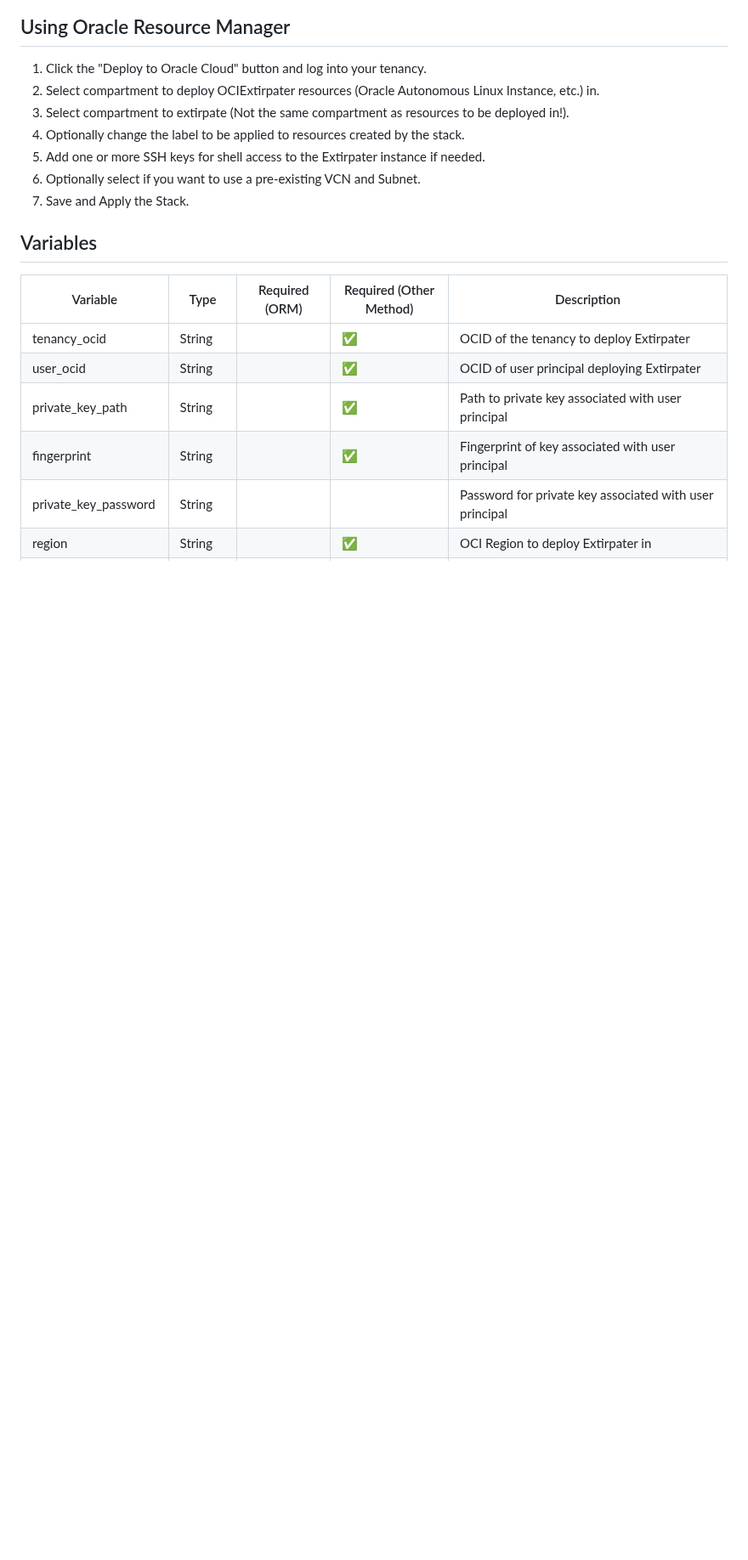
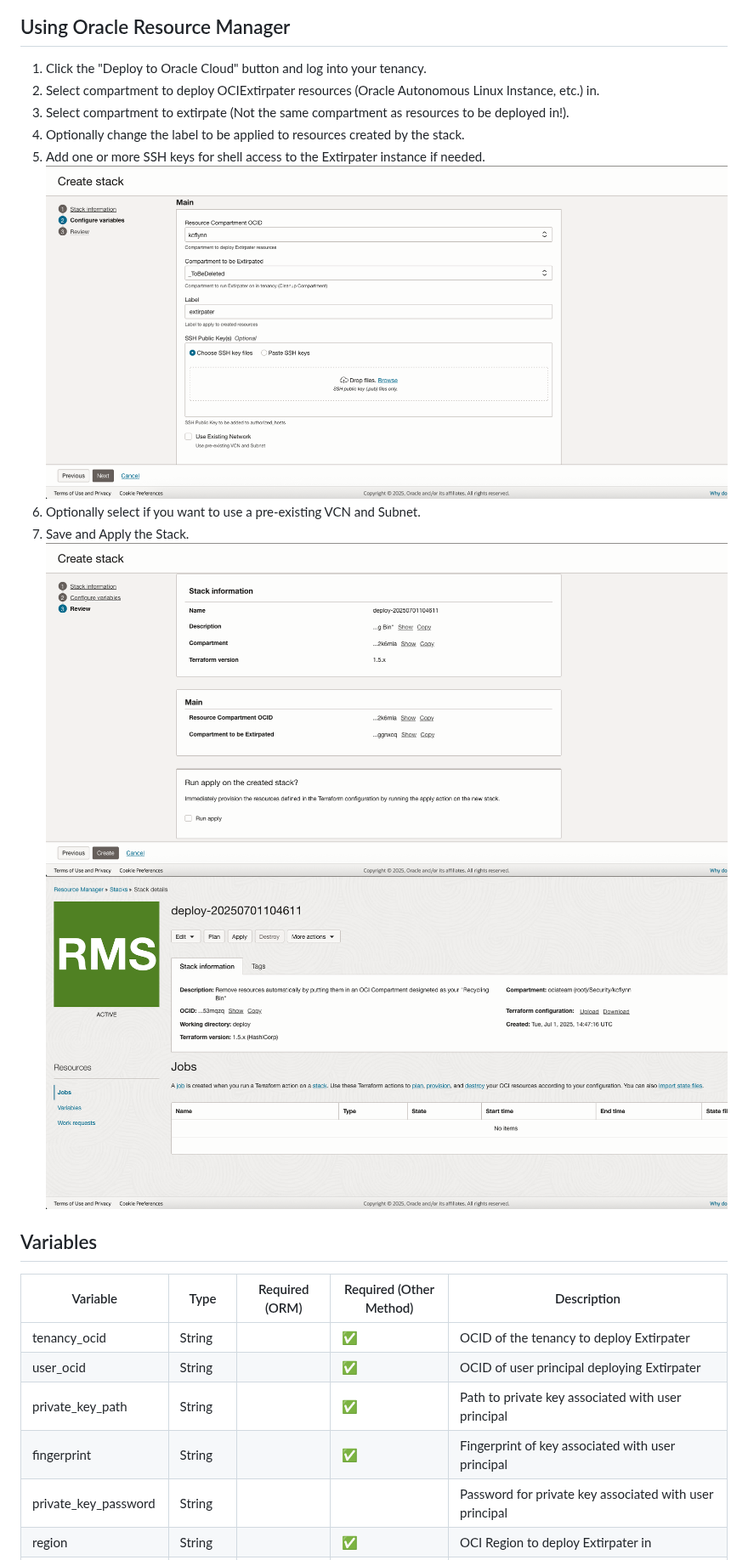
Before and after one commit to therealcmj/ociextirpater, a Markdown page: deploy/README.md, the part around the change. Shown at 85% size. Rendered like a GitHub page; pictures changed too: deploy/images/orm-2.png (added), deploy/images/orm-3.png (added), deploy/images/orm-4.png (added); blank space fills up the shorter version.

Commit message:
Update readme & minor fix in bootstrap script

```diff
--- a/deploy/README.md
+++ b/deploy/README.md
@@ -9,8 +9,11 @@
 3. Select compartment to extirpate (Not the same compartment as resources to be deployed in!).
 4. Optionally change the label to be applied to resources created by the stack.
 5. Add one or more SSH keys for shell access to the Extirpater instance if needed.
+  ![Resource Manager Configurations](./images/orm-2.png)
 6. Optionally select if you want to use a pre-existing VCN and Subnet.
 7. Save and Apply the Stack.
+  ![Resource Manager Stack Confirmation](./images/orm-3.png)
+  ![Resource Manager Plan Apply](./images/orm-4.png)
 
 ## Variables
 
```
Also changed, not shown: 2 other files.
